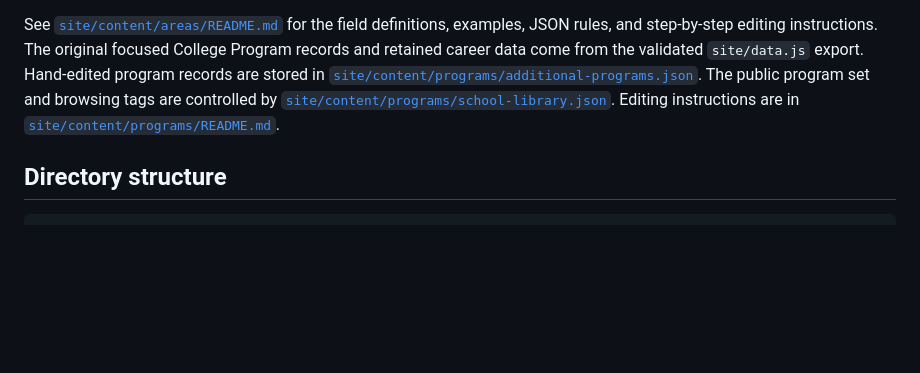
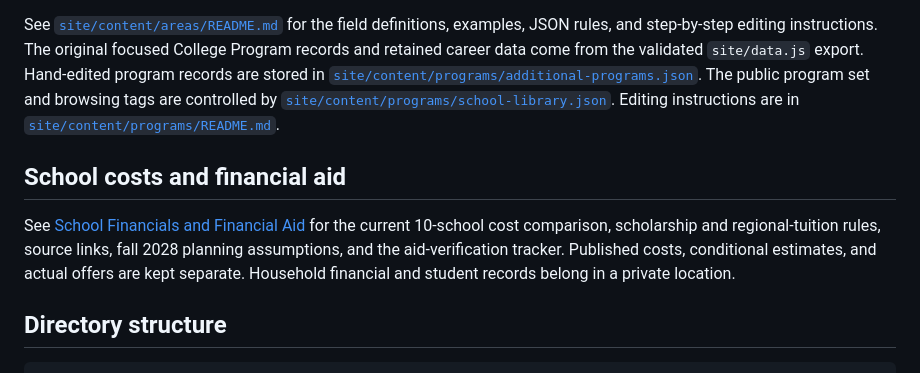
Before and after one commit to adichiara/animal_career_explorer, a Markdown page: README.md, the part around the change. Drawn GitHub-style; blank space fills up the shorter version.

Commit message:
docs: link school financials and aid reference

```diff
--- a/README.md
+++ b/README.md
@@ -52,6 +52,10 @@ Rebuild the static comparison after editing program data or library membership w
 The explanatory content for `areas.html` is intentionally separate from the generated career database. Each field has a human-editable file under `site/content/areas/`, such as `wildlife-rehabilitation.json`. Editing and committing one of those files updates the live page after GitHub Pages redeploys; `areas.js` does not need to be changed.
 
 See [`site/content/areas/README.md`](site/content/areas/README.md) for the field definitions, examples, JSON rules, and step-by-step editing instructions. The original focused College Program records and retained career data come from the validated `site/data.js` export. Hand-edited program records are stored in [`site/content/programs/additional-programs.json`](site/content/programs/additional-programs.json). The public program set and browsing tags are controlled by [`site/content/programs/school-library.json`](site/content/programs/school-library.json). Editing instructions are in [`site/content/programs/README.md`](site/content/programs/README.md).
+
+## School costs and financial aid
+
+See [School Financials and Financial Aid](docs/SCHOOL_FINANCIALS_AND_AID.md) for the current 10-school cost comparison, scholarship and regional-tuition rules, source links, fall 2028 planning assumptions, and the aid-verification tracker. Published costs, conditional estimates, and actual offers are kept separate. Household financial and student records belong in a private location.
 
 ## Directory structure
 
```
